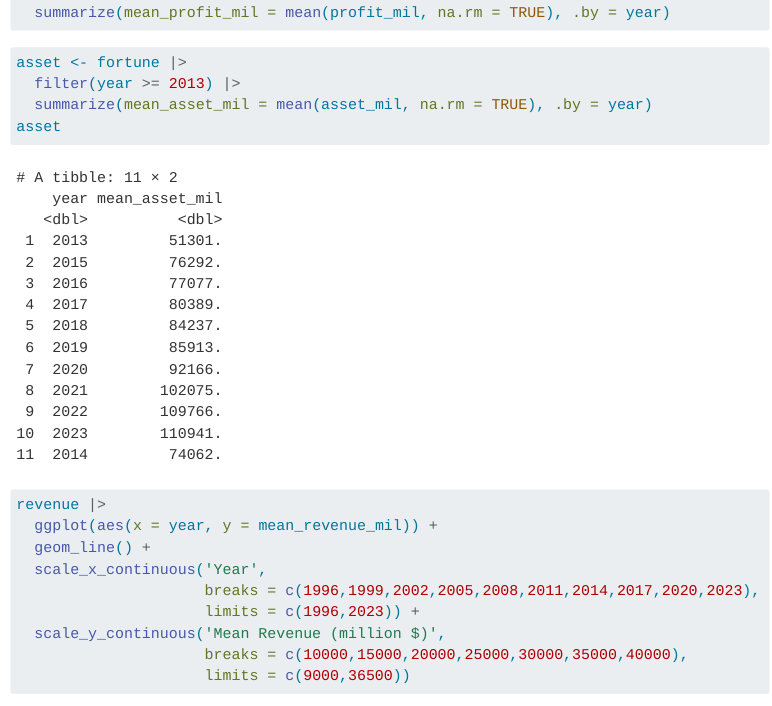
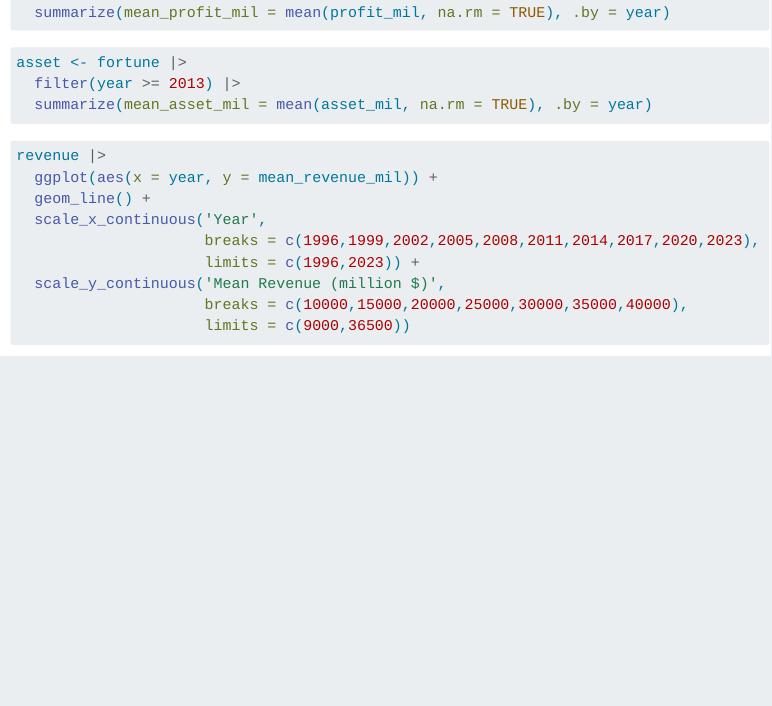
Before and after one commit to rajarshi-mandal/market-value-of-fortune-500-companies, a Quarto document (revenue and profit.qmd): the page in a window 1100 px wide, from 450 px down. Rendered offline with R 4.5, knitr and Pandoc in place of Quarto, with nearby package versions; menus at the side of the page are left out.

Commit message:
Updated asset column

````diff
--- a/revenue and profit.qmd
+++ b/revenue and profit.qmd
@@ -34,7 +34,6 @@ profit <- fortune |>
 asset <- fortune |>
   filter(year >= 2013) |>
   summarize(mean_asset_mil = mean(asset_mil, na.rm = TRUE), .by = year)
-asset
 ```
 
 ```{r}
````
